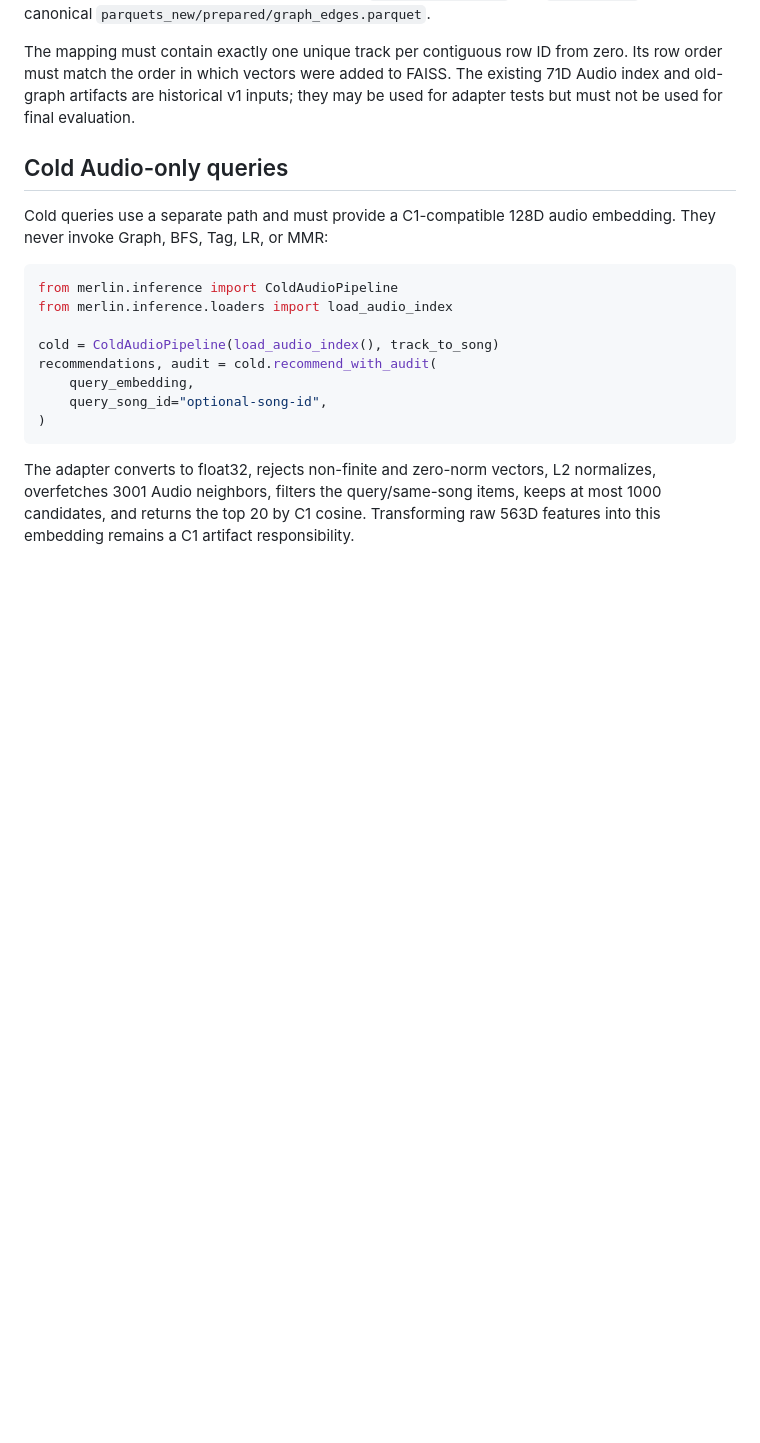
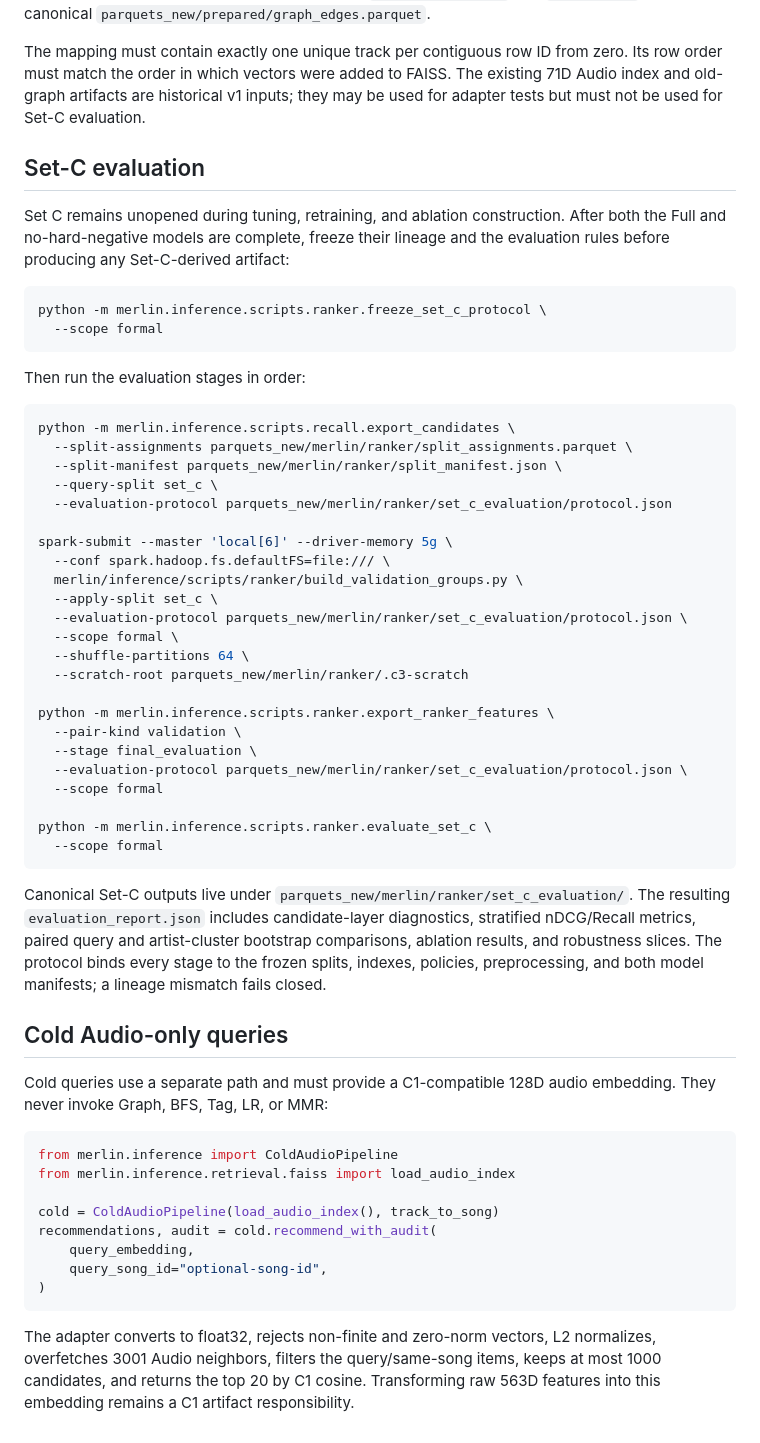
Before and after one commit to EggHeadYao/msd-intelligence, a Markdown page: merlin/inference/README.md, the part around the change. Rendered like a GitHub page; blank space fills up the shorter version.

Commit message:
docs: document inference README manifest

````diff
--- a/merlin/inference/README.md
+++ b/merlin/inference/README.md
@@ -269,7 +269,54 @@ same-song identity from prepared metadata. BFS and Tag consume only the typed
 The mapping must contain exactly one unique track per contiguous row ID from
 zero. Its row order must match the order in which vectors were added to FAISS.
 The existing 71D Audio index and old-graph artifacts are historical v1 inputs;
-they may be used for adapter tests but must not be used for final evaluation.
+they may be used for adapter tests but must not be used for Set-C evaluation.
+
+## Set-C evaluation
+
+Set C remains unopened during tuning, retraining, and ablation construction.
+After both the Full and no-hard-negative models are complete, freeze their
+lineage and the evaluation rules before producing any Set-C-derived artifact:
+
+```bash
+python -m merlin.inference.scripts.ranker.freeze_set_c_protocol \
+  --scope formal
+```
+
+Then run the evaluation stages in order:
+
+```bash
+python -m merlin.inference.scripts.recall.export_candidates \
+  --split-assignments parquets_new/merlin/ranker/split_assignments.parquet \
+  --split-manifest parquets_new/merlin/ranker/split_manifest.json \
+  --query-split set_c \
+  --evaluation-protocol parquets_new/merlin/ranker/set_c_evaluation/protocol.json
+
+spark-submit --master 'local[6]' --driver-memory 5g \
+  --conf spark.hadoop.fs.defaultFS=file:/// \
+  merlin/inference/scripts/ranker/build_validation_groups.py \
+  --apply-split set_c \
+  --evaluation-protocol parquets_new/merlin/ranker/set_c_evaluation/protocol.json \
+  --scope formal \
+  --shuffle-partitions 64 \
+  --scratch-root parquets_new/merlin/ranker/.c3-scratch
+
+python -m merlin.inference.scripts.ranker.export_ranker_features \
+  --pair-kind validation \
+  --stage final_evaluation \
+  --evaluation-protocol parquets_new/merlin/ranker/set_c_evaluation/protocol.json \
+  --scope formal
+
+python -m merlin.inference.scripts.ranker.evaluate_set_c \
+  --scope formal
+```
+
+Canonical Set-C outputs live under
+`parquets_new/merlin/ranker/set_c_evaluation/`. The resulting
+`evaluation_report.json` includes candidate-layer diagnostics, stratified
+nDCG/Recall metrics, paired query and artist-cluster bootstrap comparisons,
+ablation results, and robustness slices. The protocol binds every stage to the
+frozen splits, indexes, policies, preprocessing, and both model manifests; a
+lineage mismatch fails closed.
 
 ## Cold Audio-only queries
 
@@ -278,7 +325,7 @@ embedding. They never invoke Graph, BFS, Tag, LR, or MMR:
 
 ```python
 from merlin.inference import ColdAudioPipeline
-from merlin.inference.loaders import load_audio_index
+from merlin.inference.retrieval.faiss import load_audio_index
 
 cold = ColdAudioPipeline(load_audio_index(), track_to_song)
 recommendations, audit = cold.recommend_with_audit(
````
